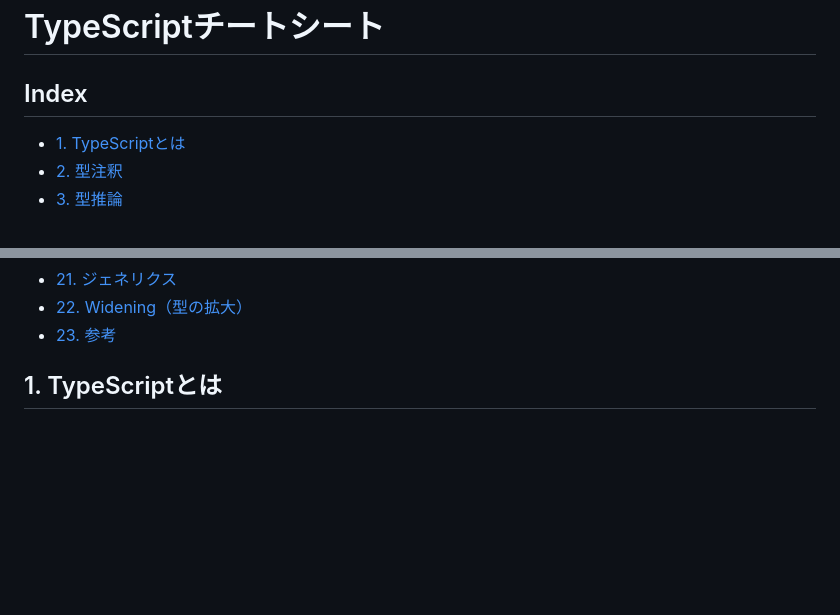
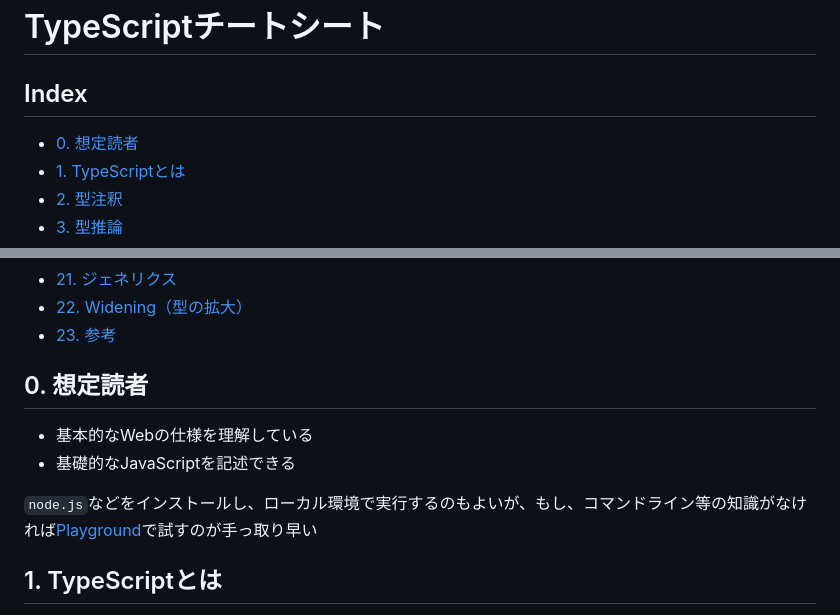
Before and after one commit to superneko160/cheatsheet, a Markdown page: typescript/readme.md, 2 parts joined by grey strips. Rendered like a GitHub page; blank space fills up the shorter version.

Commit message:
feat:add description(typescript)

```diff
--- a/typescript/readme.md
+++ b/typescript/readme.md
@@ -2,6 +2,7 @@
 
 ## Index
 
+- [0. 想定読者](#0-想定読者)
 - [1. TypeScriptとは](#1-typescriptとは)
 - [2. 型注釈](#2-型注釈)
 - [3. 型推論](#3-型推論)
@@ -25,6 +26,13 @@
 - [21. ジェネリクス](#21-ジェネリクス)
 - [22. Widening（型の拡大）](#22-widening型の拡大)
 - [23. 参考](#23-参考)
+
+## 0. 想定読者
+
+- 基本的なWebの仕様を理解している
+- 基礎的なJavaScriptを記述できる
+
+`node.js`などをインストールし、ローカル環境で実行するのもよいが、もし、コマンドライン等の知識がなければ[Playground](https://www.typescriptlang.org/play/)で試すのが手っ取り早い
 
 ## 1. TypeScriptとは
 
```
